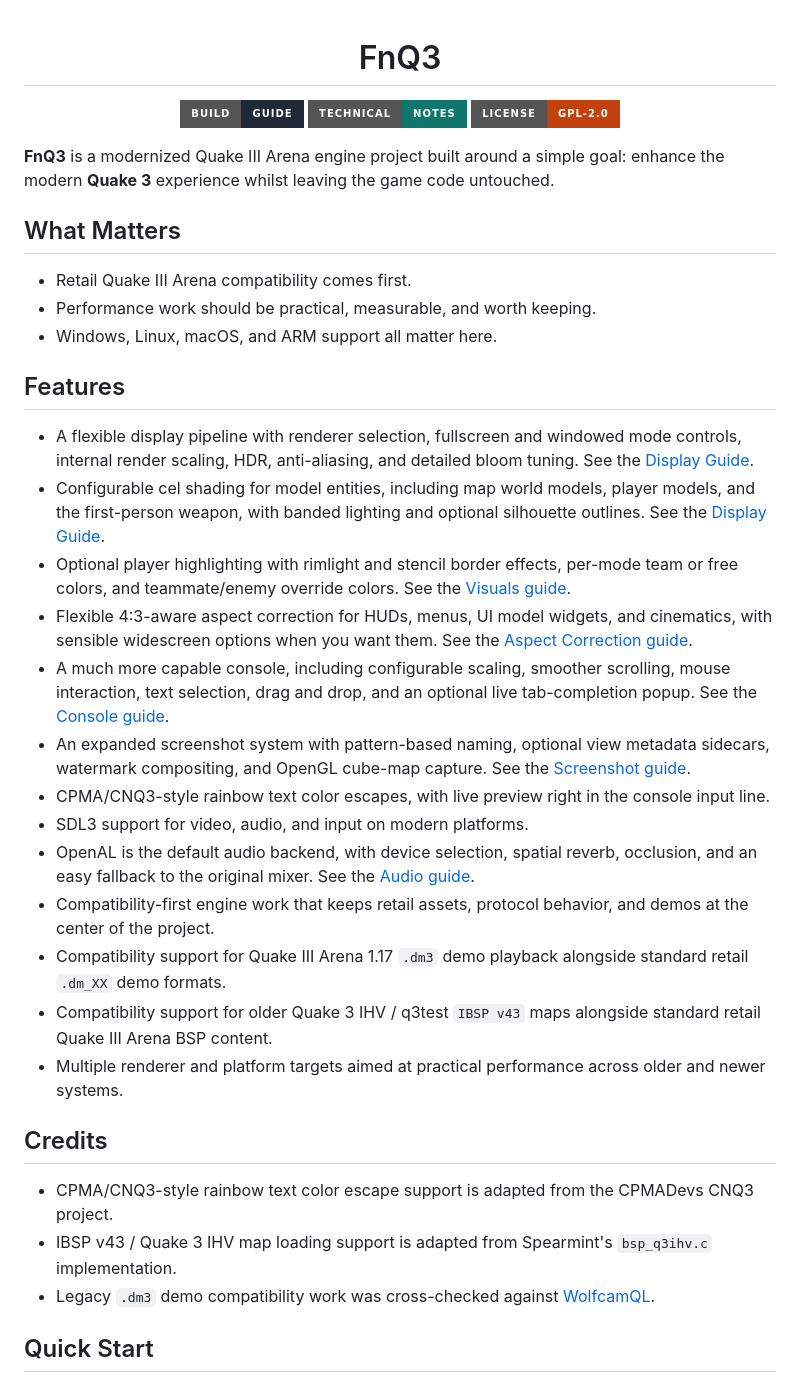
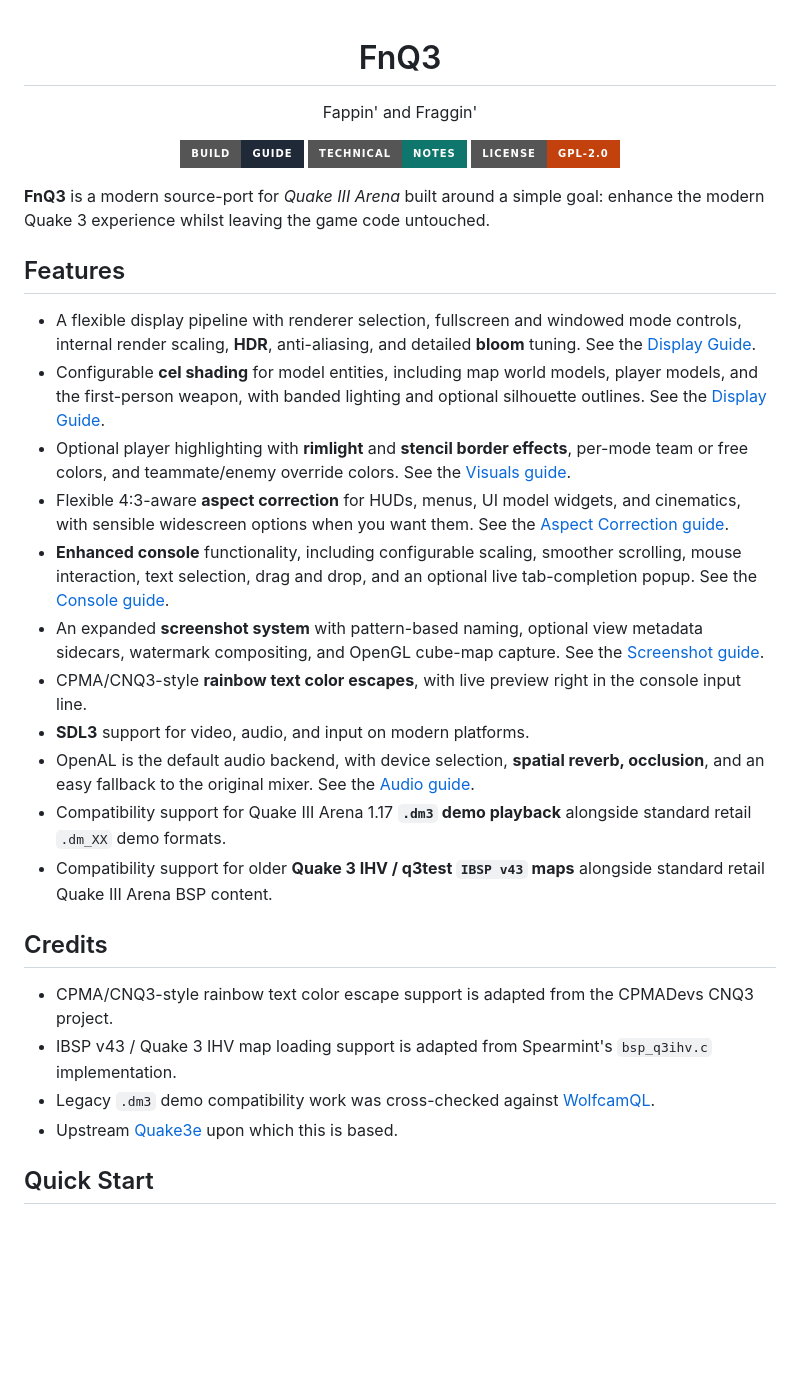
Before and after one commit to sedawkgrep/FnQ3-sedawkgrep, a Markdown page: README.md, the part around the change. Rendered like a GitHub page; badges without logos; blank space fills up the shorter version.

Commit message:
Polish README wording, formatting, and credits
Refine project README: add a short tagline, change the project description to call FnQ3 a "modern source-port" of Quake III Arena, and reformat the Features list with clearer emphasis (bolding key terms and improving item phrasing). Also add an upstream credit for Quake3e. These changes are cosmetic and aim to improve clarity and discoverability of key features.

```diff
--- a/README.md
+++ b/README.md
@@ -1,6 +1,7 @@
 <div align="center">
 
 # FnQ3
+Fappin' and Fraggin'
 
 <p>
   <a href="BUILD.md"><img alt="Build Guide" src="https://img.shields.io/badge/Build-Guide-1f2937?style=for-the-badge"></a>
@@ -10,35 +11,28 @@
 
 </div>
 
-**FnQ3** is a modernized Quake III Arena engine project built around a simple goal: enhance the modern **Quake 3** experience whilst leaving the game code untouched.
-
-## What Matters
-
-- Retail Quake III Arena compatibility comes first.
-- Performance work should be practical, measurable, and worth keeping.
-- Windows, Linux, macOS, and ARM support all matter here.
+**FnQ3** is a modern source-port for *Quake III Arena* built around a simple goal: enhance the modern Quake 3 experience whilst leaving the game code untouched.
 
 ## Features
 
-- A flexible display pipeline with renderer selection, fullscreen and windowed mode controls, internal render scaling, HDR, anti-aliasing, and detailed bloom tuning. See the [Display Guide](docs/DISPLAY.md).
-- Configurable cel shading for model entities, including map world models, player models, and the first-person weapon, with banded lighting and optional silhouette outlines. See the [Display Guide](docs/DISPLAY.md).
-- Optional player highlighting with rimlight and stencil border effects, per-mode team or free colors, and teammate/enemy override colors. See the [Visuals guide](docs/VISUALS.md).
-- Flexible 4:3-aware aspect correction for HUDs, menus, UI model widgets, and cinematics, with sensible widescreen options when you want them. See the [Aspect Correction guide](docs/ASPECT_CORRECTION.md).
-- A much more capable console, including configurable scaling, smoother scrolling, mouse interaction, text selection, drag and drop, and an optional live tab-completion popup. See the [Console guide](docs/CONSOLE.md).
-- An expanded screenshot system with pattern-based naming, optional view metadata sidecars, watermark compositing, and OpenGL cube-map capture. See the [Screenshot guide](docs/SCREENSHOTS.md).
-- CPMA/CNQ3-style rainbow text color escapes, with live preview right in the console input line.
-- SDL3 support for video, audio, and input on modern platforms.
-- OpenAL is the default audio backend, with device selection, spatial reverb, occlusion, and an easy fallback to the original mixer. See the [Audio guide](docs/AUDIO.md).
-- Compatibility-first engine work that keeps retail assets, protocol behavior, and demos at the center of the project.
-- Compatibility support for Quake III Arena 1.17 `.dm3` demo playback alongside standard retail `.dm_XX` demo formats.
-- Compatibility support for older Quake 3 IHV / q3test `IBSP v43` maps alongside standard retail Quake III Arena BSP content.
-- Multiple renderer and platform targets aimed at practical performance across older and newer systems.
+- A flexible display pipeline with renderer selection, fullscreen and windowed mode controls, internal render scaling, **HDR**, anti-aliasing, and detailed **bloom** tuning. See the [Display Guide](docs/DISPLAY.md).
+- Configurable **cel shading** for model entities, including map world models, player models, and the first-person weapon, with banded lighting and optional silhouette outlines. See the [Display Guide](docs/DISPLAY.md).
+- Optional player highlighting with **rimlight** and **stencil border effects**, per-mode team or free colors, and teammate/enemy override colors. See the [Visuals guide](docs/VISUALS.md).
+- Flexible 4:3-aware **aspect correction** for HUDs, menus, UI model widgets, and cinematics, with sensible widescreen options when you want them. See the [Aspect Correction guide](docs/ASPECT_CORRECTION.md).
+- **Enhanced console** functionality, including configurable scaling, smoother scrolling, mouse interaction, text selection, drag and drop, and an optional live tab-completion popup. See the [Console guide](docs/CONSOLE.md).
+- An expanded **screenshot system** with pattern-based naming, optional view metadata sidecars, watermark compositing, and OpenGL cube-map capture. See the [Screenshot guide](docs/SCREENSHOTS.md).
+- CPMA/CNQ3-style **rainbow text color escapes**, with live preview right in the console input line.
+- **SDL3** support for video, audio, and input on modern platforms.
+- OpenAL is the default audio backend, with device selection, **spatial reverb, occlusion**, and an easy fallback to the original mixer. See the [Audio guide](docs/AUDIO.md).
+- Compatibility support for Quake III Arena 1.17 **`.dm3` demo playback** alongside standard retail `.dm_XX` demo formats.
+- Compatibility support for older **Quake 3 IHV / q3test `IBSP v43` maps** alongside standard retail Quake III Arena BSP content.
 
 ## Credits
 
 - CPMA/CNQ3-style rainbow text color escape support is adapted from the CPMADevs CNQ3 project.
 - IBSP v43 / Quake 3 IHV map loading support is adapted from Spearmint's `bsp_q3ihv.c` implementation.
 - Legacy `.dm3` demo compatibility work was cross-checked against [WolfcamQL](https://github.com/brugal/wolfcamql).
+- Upstream [Quake3e](github.com/ec-/Quake3e) upon which this is based.
 
 ## Quick Start
 
```
